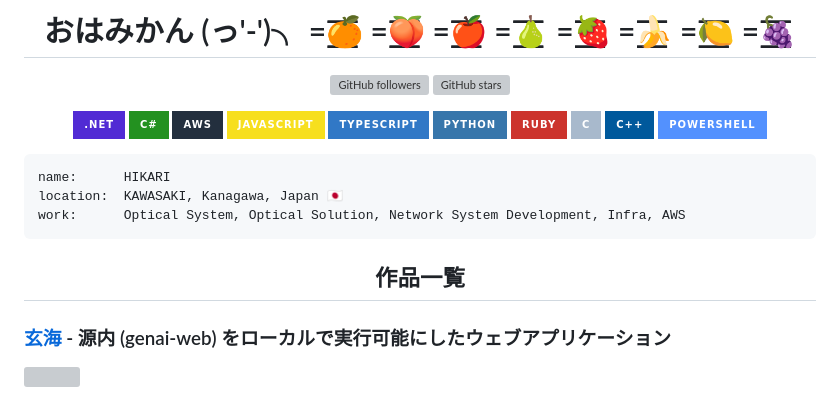
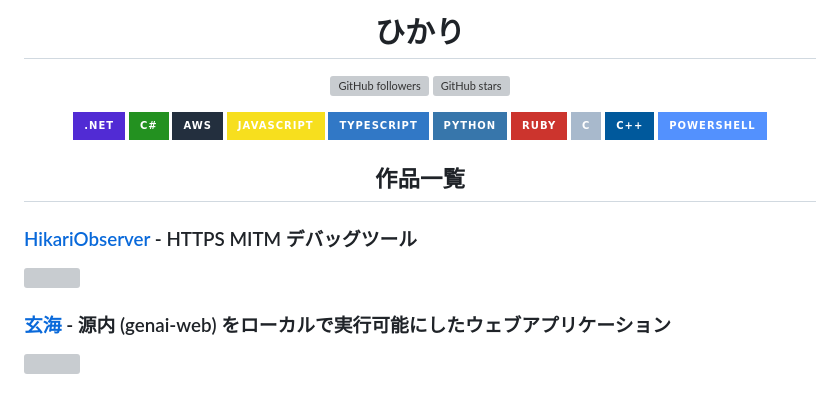
Before and after one commit to Himeyama/himeyama, a Markdown page: README.md, the part around the change. Rendered like a GitHub page; badges without logos; grey boxes are pictures that could not be loaded.

````diff
--- a/README.md
+++ b/README.md
@@ -1,6 +1,6 @@
 <div align="center">
 
-# おはみかん  (っ'-')╮ =͟͟͞͞🍊 =͟͟͞͞🍑 =͟͟͞͞🍎 =͟͟͞͞🍐 =͟͟͞͞🍓 =͟͟͞͞🍌 =͟͟͞͞🍋 =͟͟͞͞🍇
+# ひかり
 
 [![GitHub followers](https://img.shields.io/github/followers/Himeyama?style=for-the-badge&color=F06292&labelColor=E57373&logo=github&logoColor=white)](https://github.com/Himeyama)
 [![GitHub stars](https://img.shields.io/github/stars/Himeyama?style=for-the-badge&color=FFB74D&labelColor=FF8A65&logo=github&logoColor=white)](https://github.com/Himeyama)
@@ -18,18 +18,16 @@
 
 </div>
 
-```yaml
-name:      HIKARI
-location:  KAWASAKI, Kanagawa, Japan 🇯🇵
-work:      Optical System, Optical Solution, Network System Development, Infra, AWS
-```
-
 
 <div align="center">
 
 ## 作品一覧
 
 </div>
+
+### [HikariObserver](https://github.com/Himeyama/HikariObserver) - HTTPS MITM デバッグツール
+
+<img src="https://github.com/Himeyama/HikariObserver/raw/master/docs/image.png" width="600" />
 
 ### [玄海](https://github.com/Himeyama/genai-web) - 源内 (genai-web) をローカルで実行可能にしたウェブアプリケーション
 
````
